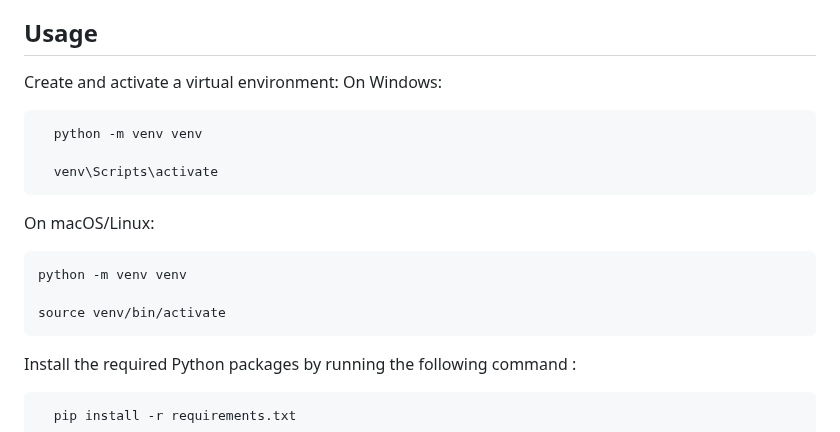
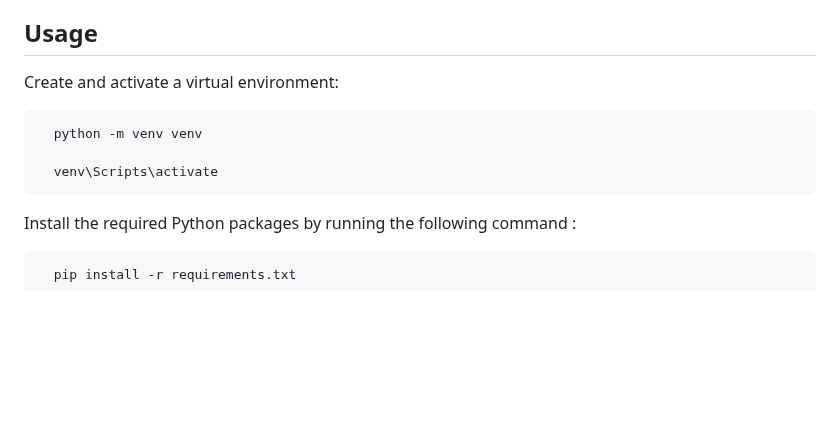
Before and after one commit to inerttila/Excel-Data-App, a Markdown page: README.md, the part around the change. Rendered like a GitHub page; blank space fills up the shorter version.

````diff
--- a/README.md
+++ b/README.md
@@ -111,20 +111,11 @@ By default, the Excel file will be automatically created and saved in the `Excel
 ## Usage
 
 Create and activate a virtual environment:
-On Windows:
 
 ```bash
   python -m venv venv
 
   venv\Scripts\activate
-```
-
-On macOS/Linux:
-
-```bash
-python -m venv venv
-
-source venv/bin/activate
 ```
 
 Install the required Python packages by running the following command :
````
